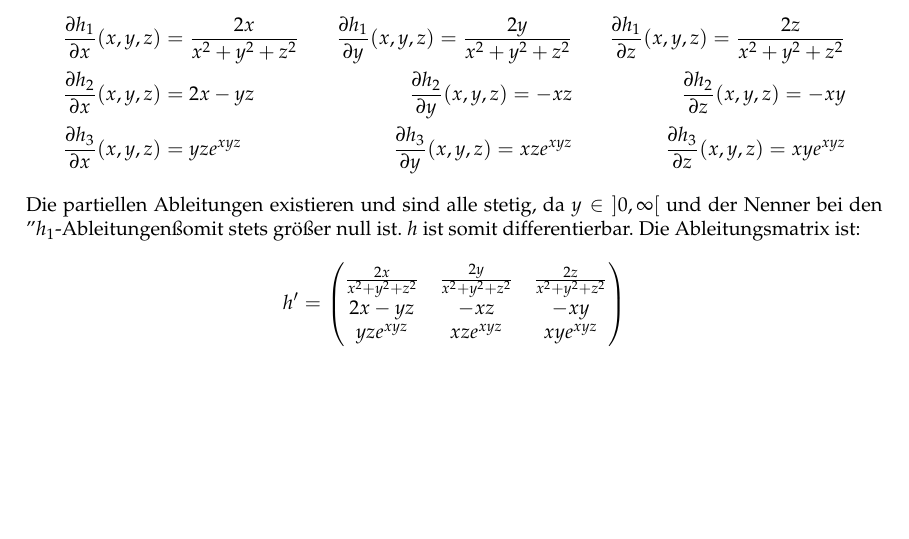
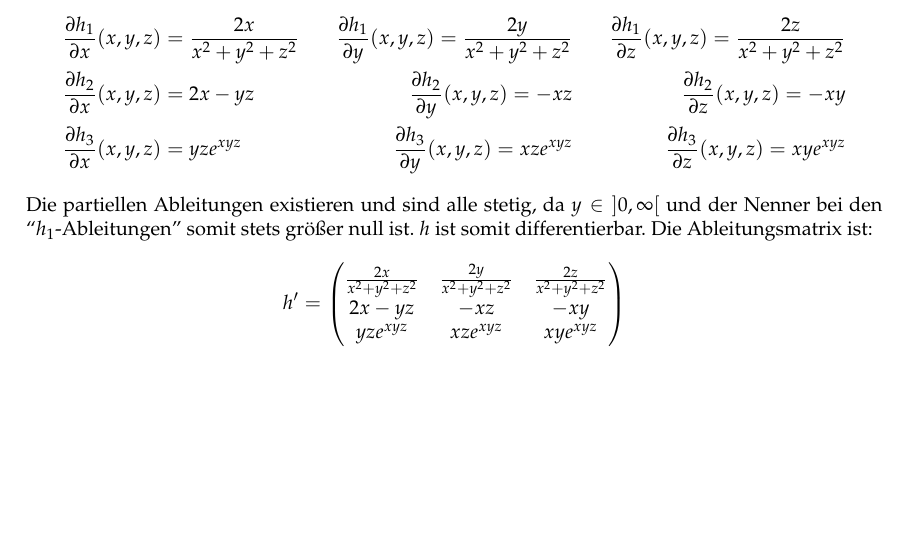
Before and after one commit to muxamilian/awesome-analysis-II, a LaTeX document (ha3/ha3.tex): part of page 4 of 4, cut so that both start at the same text. Compiled offline with pdfLaTeX.

Commit message:
Anführungszeichen bei 3.

```diff
--- a/ha3/ha3.tex
+++ b/ha3/ha3.tex
@@ -147,7 +147,7 @@ $\vec v = \vectwo{0}{0}$ ist also ein Vektor, bei dem die Richtungsableitung im
 \frac{\partial h_2}{\partial x}(x,y,z) &= 2x-yz &\frac{\partial h_2}{\partial y}(x,y,z) = -xz &&\frac{\partial h_2}{\partial z}(x,y,z) = -xy\\
 \frac{\partial h_3}{\partial x}(x,y,z) &= yze^{xyz} &\frac{\partial h_3}{\partial y}(x,y,z) = xze^{xyz} &&\frac{\partial h_3}{\partial z}(x,y,z) = xye^{xyz}
 \end{align*}
-Die partiellen Ableitungen existieren und sind alle stetig, da $y \in \left]0,\infty\right[$ und der Nenner bei den "$h_1$-Ableitungen" somit stets größer null ist. $h$ ist somit differentierbar.
+Die partiellen Ableitungen existieren und sind alle stetig, da $y \in \left]0,\infty\right[$ und der Nenner bei den ``$h_1$-Ableitungen'' somit stets größer null ist. $h$ ist somit differentierbar.
 %$h$ ist differenzierbar, da auf dem definierten Definitionsbereich die Komposition der Funktionen differenzierbar ist.
 Die Ableitungsmatrix ist:
 $$h' =\begin{pmatrix}
```
Also changed, not shown: ha3/ha3.pdf.
